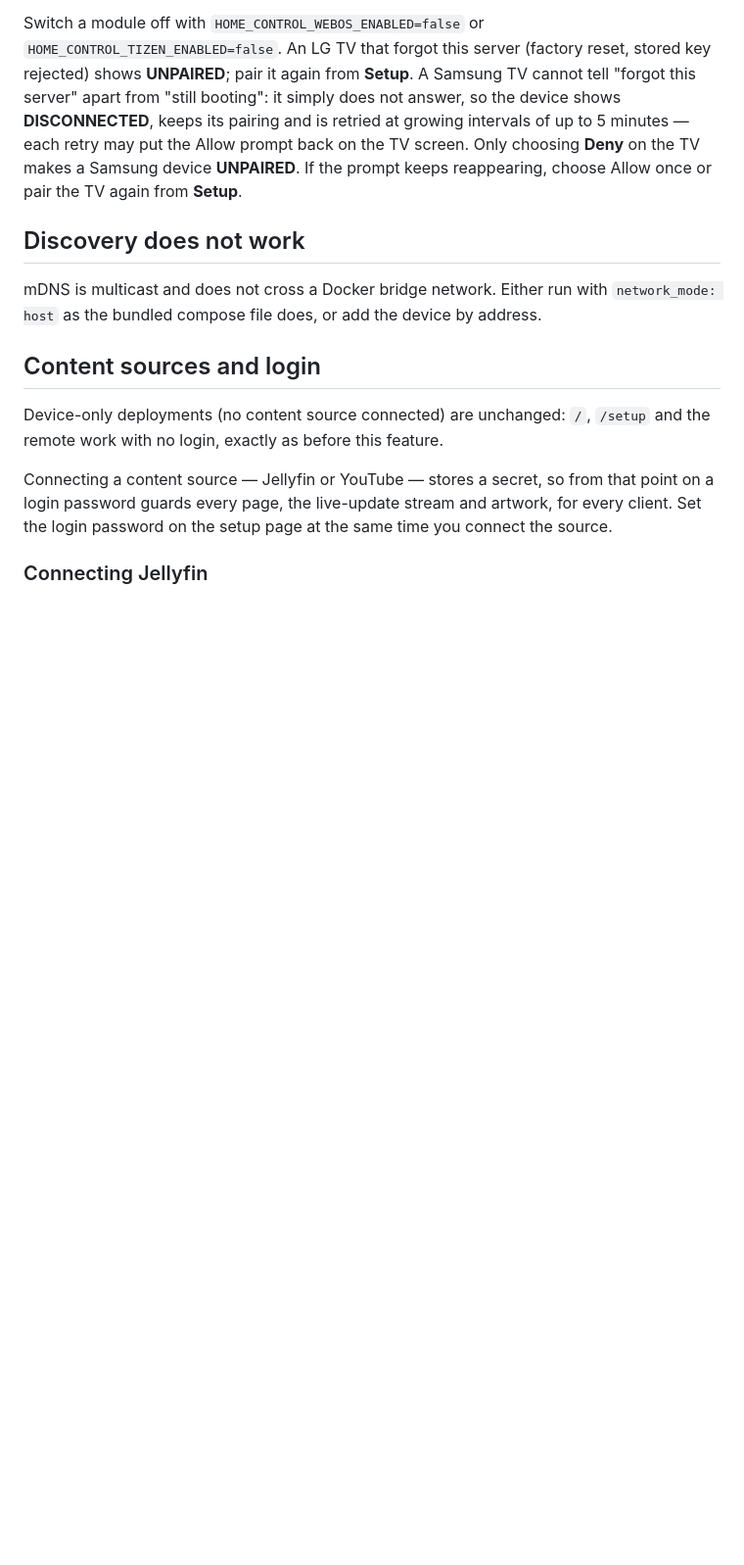
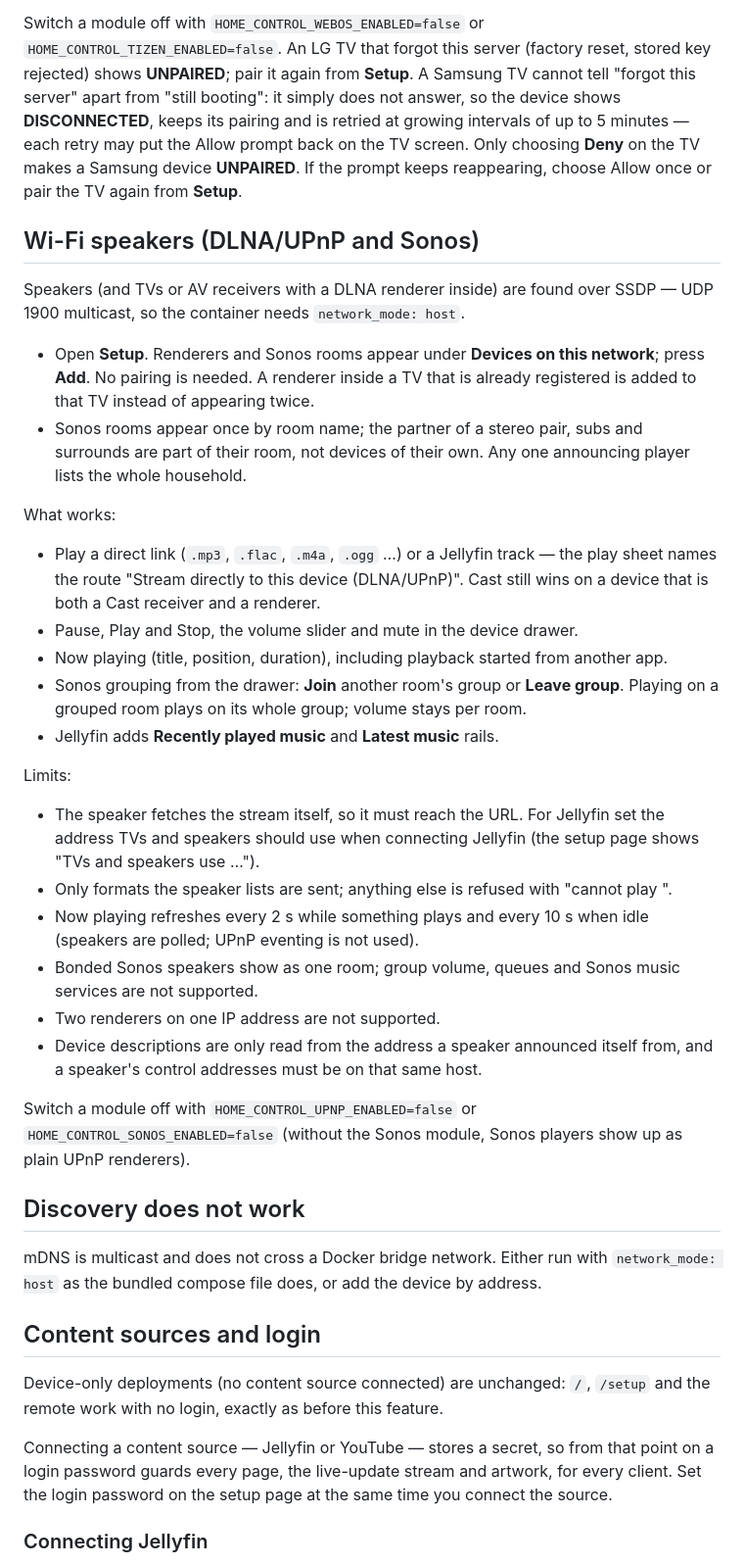
Before and after one commit to Yukuhu/home-control, a Markdown page: README.md, the part around one of its changes. Shown at 98% size. Rendered like a GitHub page; blank space fills up the shorter version.

Commit message:
docs: Wi-Fi speakers setup, limits and the manual acceptance checklist
Co-Authored-By: Claude Opus 5 <noreply@anthropic.com>
Claude-Session: https://claude.ai/code/session_01TRbB9GTdyaWSp7CMUiCcRa

```diff
--- a/README.md
+++ b/README.md
@@ -188,6 +188,46 @@ it simply does not answer, so the device shows **DISCONNECTED**, keeps its pairi
 at growing intervals of up to 5 minutes — each retry may put the Allow prompt back on the TV
 screen. Only choosing **Deny** on the TV makes a Samsung device **UNPAIRED**. If the prompt keeps
 reappearing, choose Allow once or pair the TV again from **Setup**.
+
+## Wi-Fi speakers (DLNA/UPnP and Sonos)
+
+Speakers (and TVs or AV receivers with a DLNA renderer inside) are found over SSDP — UDP 1900
+multicast, so the container needs `network_mode: host`.
+
+- Open **Setup**. Renderers and Sonos rooms appear under **Devices on this network**; press
+  **Add**. No pairing is needed. A renderer inside a TV that is already registered is added to
+  that TV instead of appearing twice.
+- Sonos rooms appear once by room name; the partner of a stereo pair, subs and surrounds are
+  part of their room, not devices of their own. Any one announcing player lists the whole
+  household.
+
+What works:
+
+- Play a direct link (`.mp3`, `.flac`, `.m4a`, `.ogg` …) or a Jellyfin track — the play sheet
+  names the route "Stream directly to this device (DLNA/UPnP)". Cast still wins on a device
+  that is both a Cast receiver and a renderer.
+- Pause, Play and Stop, the volume slider and mute in the device drawer.
+- Now playing (title, position, duration), including playback started from another app.
+- Sonos grouping from the drawer: **Join** another room's group or **Leave group**. Playing on
+  a grouped room plays on its whole group; volume stays per room.
+- Jellyfin adds **Recently played music** and **Latest music** rails.
+
+Limits:
+
+- The speaker fetches the stream itself, so it must reach the URL. For Jellyfin set the address
+  TVs and speakers should use when connecting Jellyfin (the setup page shows "TVs and speakers
+  use …").
+- Only formats the speaker lists are sent; anything else is refused with "cannot play <type>".
+- Now playing refreshes every 2 s while something plays and every 10 s when idle (speakers are
+  polled; UPnP eventing is not used).
+- Bonded Sonos speakers show as one room; group volume, queues and Sonos music services are not
+  supported.
+- Two renderers on one IP address are not supported.
+- Device descriptions are only read from the address a speaker announced itself from, and a
+  speaker's control addresses must be on that same host.
+
+Switch a module off with `HOME_CONTROL_UPNP_ENABLED=false` or `HOME_CONTROL_SONOS_ENABLED=false`
+(without the Sonos module, Sonos players show up as plain UPnP renderers).
 
 ## Discovery does not work
 
```
Also changed, not shown: other parts of README.md (+5 -0 lines), 1 other file.
